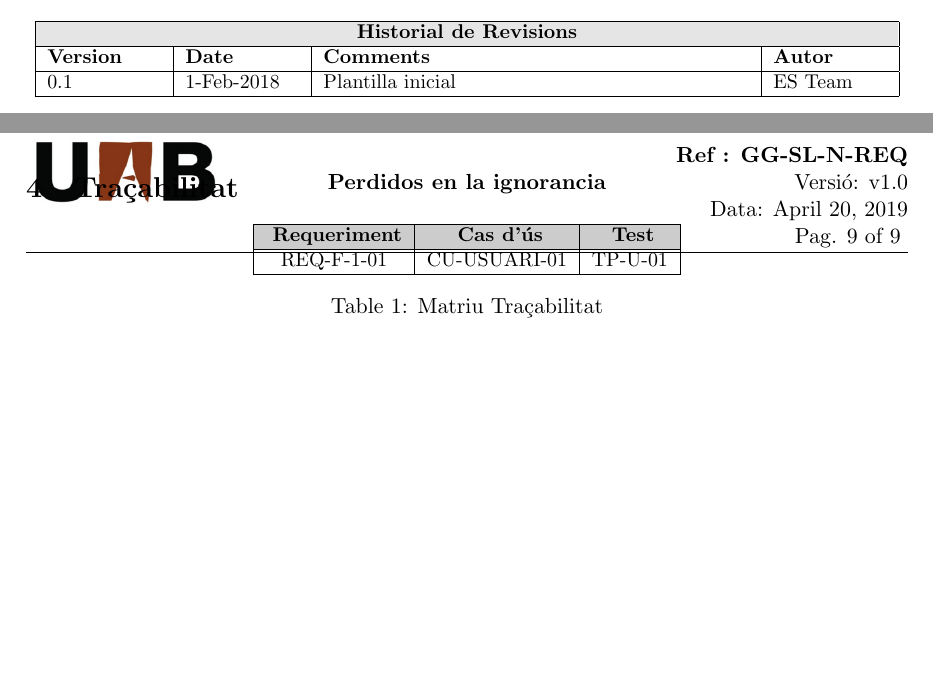
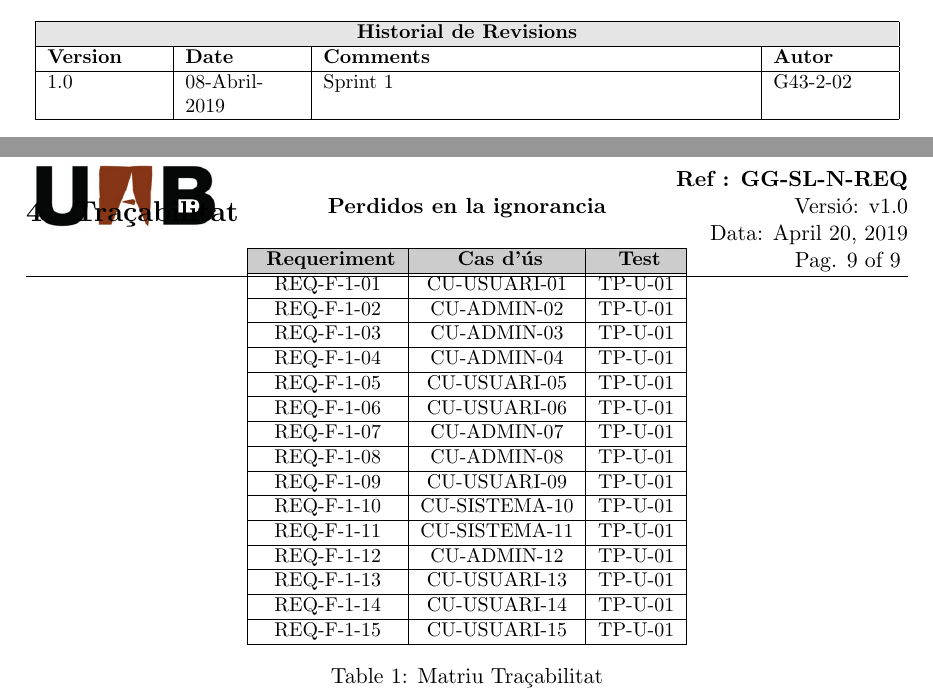
Before and after one commit to dmontesinos/ES-2019-G43-2-02.v1, a LaTeX document (Documentos/Originales/Requeriments/ES-2019-G43-2-02-Requeriments.tex, which reads Documentos/Originales/Requeriments/matriu.tex): two parts of pages 1 and 9 of 9, joined at a grey line, cut so that both start at the same text, the shorter picture padded with empty space. Compiled offline with pdfLaTeX.

Commit message:
Arreglada nomenclatura de versiones de TODOS los documentos del 1r Sprint. Añadida parte de la trazabilidad, a esperas de añadir los últimos req. funcionales. Modificaciones en el documento MoM.

```diff
--- a/Documentos/Originales/Requeriments/ES-2019-G43-2-02-Requeriments.tex
+++ b/Documentos/Originales/Requeriments/ES-2019-G43-2-02-Requeriments.tex
@@ -107,8 +107,8 @@ UAB & Universitat Autonoma de Barcelona & ES & Enginyeria del Software \\
 \hline
 {\bf Version} & {\bf Date} & {\bf Comments} & {\bf Autor} \\
 \hline
-0.1 & 1-Feb-2018 & Plantilla inicial &
-ES Team \\
+1.0 & 08-Abril-2019 & Sprint 1 &
+G43-2-02 \\
 \hline
 \end{tabular}
 \end{center}
--- a/Documentos/Originales/Requeriments/matriu.tex
+++ b/Documentos/Originales/Requeriments/matriu.tex
@@ -7,6 +7,35 @@
 \hline
 REQ-F-1-01 & CU-USUARI-01 & TP-U-01 \\
 \hline
+REQ-F-1-02 & CU-ADMIN-02 & TP-U-01 \\
+\hline
+REQ-F-1-03 & CU-ADMIN-03 & TP-U-01 \\
+\hline
+REQ-F-1-04 & CU-ADMIN-04 & TP-U-01 \\
+\hline
+REQ-F-1-05 & CU-USUARI-05 & TP-U-01 \\
+\hline
+REQ-F-1-06 & CU-USUARI-06 & TP-U-01 \\
+\hline
+REQ-F-1-07 & CU-ADMIN-07 & TP-U-01 \\
+\hline
+REQ-F-1-08 & CU-ADMIN-08 & TP-U-01 \\
+\hline
+REQ-F-1-09 & CU-USUARI-09 & TP-U-01 \\
+\hline
+REQ-F-1-10 & CU-SISTEMA-10 & TP-U-01 \\
+\hline
+REQ-F-1-11 & CU-SISTEMA-11 & TP-U-01 \\
+\hline
+REQ-F-1-12 & CU-ADMIN-12 & TP-U-01 \\
+\hline
+REQ-F-1-13 & CU-USUARI-13 & TP-U-01 \\
+\hline
+REQ-F-1-14 & CU-USUARI-14 & TP-U-01 \\
+\hline
+REQ-F-1-15 & CU-USUARI-15 & TP-U-01 \\
+\hline
+
 \end{tabular}
 \captionof{table}{Matriu Traçabilitat}
 \end{center}
```
Also changed, not shown: Documentos/Originales/Especificaciones/ES-2019-G43-2-02-Especificaciones.tex (+2 -2 lines), Documentos/Originales/GameDoc/ES-2019-G43-2-02-GameDoc.tex (+2 -2 lines), Documentos/Originales/MoM/ES-2019-G43-2-02-MoM.tex (+1 -1 lines), Documentos/Originales/Especificaciones/ES-2019-G43-2-02-Especificaciones.pdf, Documentos/Originales/GameDoc/ES-2019-G43-2-02-GameDoc.pdf (added), Documentos/Originales/MoM/ES-2019-G43-2-02-MoM.pdf, Documentos/Originales/Presentacio/ES-2019-G43-2-02-Presentacion.pdf (added), Documentos/Originales/Requeriments/ES-2019-G43-2-02-Requeriments.pdf, Documentos/PDFs/ES-2019-G43-2-02-Especificaciones-v1.0.pdf, Documentos/PDFs/ES-2019-G43-2-02-GameDoc-v1.0.pdf, Documentos/PDFs/ES-2019-G43-2-02-MoM-v1.0.pdf, Documentos/PDFs/ES-2019-G43-2-02-Requeriments-v1.0.pdf, 5 other files.
